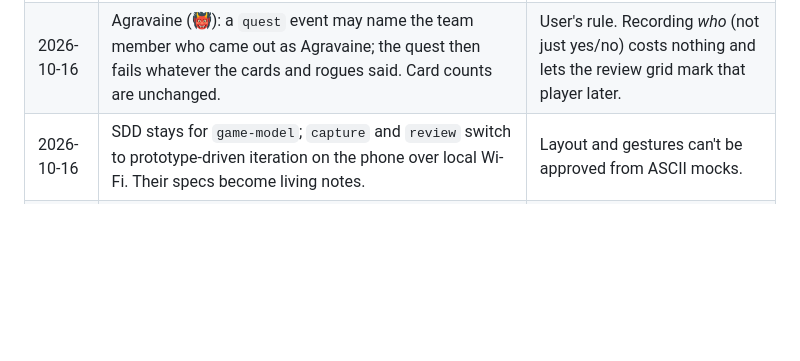
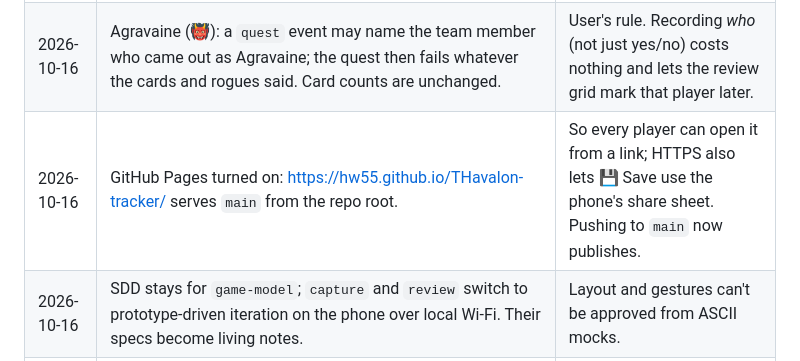
Before and after one commit to hw55/THavalon-tracker, a Markdown page: docs/worklog.md, the part around the change. GitHub-like rendering; blank space fills up the shorter version.

```diff
--- a/docs/worklog.md
+++ b/docs/worklog.md
@@ -31,6 +31,7 @@ History of the project: what was decided, when, and why; what's deferred; what's
 | 2026-10-16 | Save/load games as files: 💾 writes the event log as JSON (share sheet where supported, else download); 📂 loads one after the model validates it. | Done (was a TODO). The log is already the save format, so no new code in `game.js`. |
 | 2026-10-16 | Rogue cards (🎭): part of the team's cards; one flips the result (after the quest-4 two-fail rule), two cancel out; at most 2. Captured with a `🎭 0/1/2` counter set apart below the result rows (design A2 from a mock), above Record; team names centred below Record. | Rules confirmed by the user. Rogues are rare, so the common quest stays one tap and the counter stays out of the way. |
 | 2026-10-16 | Agravaine (👹): a `quest` event may name the team member who came out as Agravaine; the quest then fails whatever the cards and rogues said. Card counts are unchanged. | User's rule. Recording *who* (not just yes/no) costs nothing and lets the review grid mark that player later. |
+| 2026-10-16 | GitHub Pages turned on: https://hw55.github.io/THavalon-tracker/ serves `main` from the repo root. | So every player can open it from a link; HTTPS also lets 💾 Save use the phone's share sheet. Pushing to `main` now publishes. |
 | 2026-10-16 | SDD stays for `game-model`; `capture` and `review` switch to prototype-driven iteration on the phone over local Wi-Fi. Their specs become living notes. | Layout and gestures can't be approved from ASCII mocks. |
 | 2026-10-16 | Setup shows ten name fields (we usually play with 10); blank fields are empty seats. | Fewest taps for the common case. |
 | 2026-10-16 | Review grid: players as columns, proposals as rows, team shown as a shaded band per row, quest result rows inside the same grid. | Votes, team and result read together in one place. |
```
Also changed, not shown: CLAUDE.md (+3 -3 lines).
